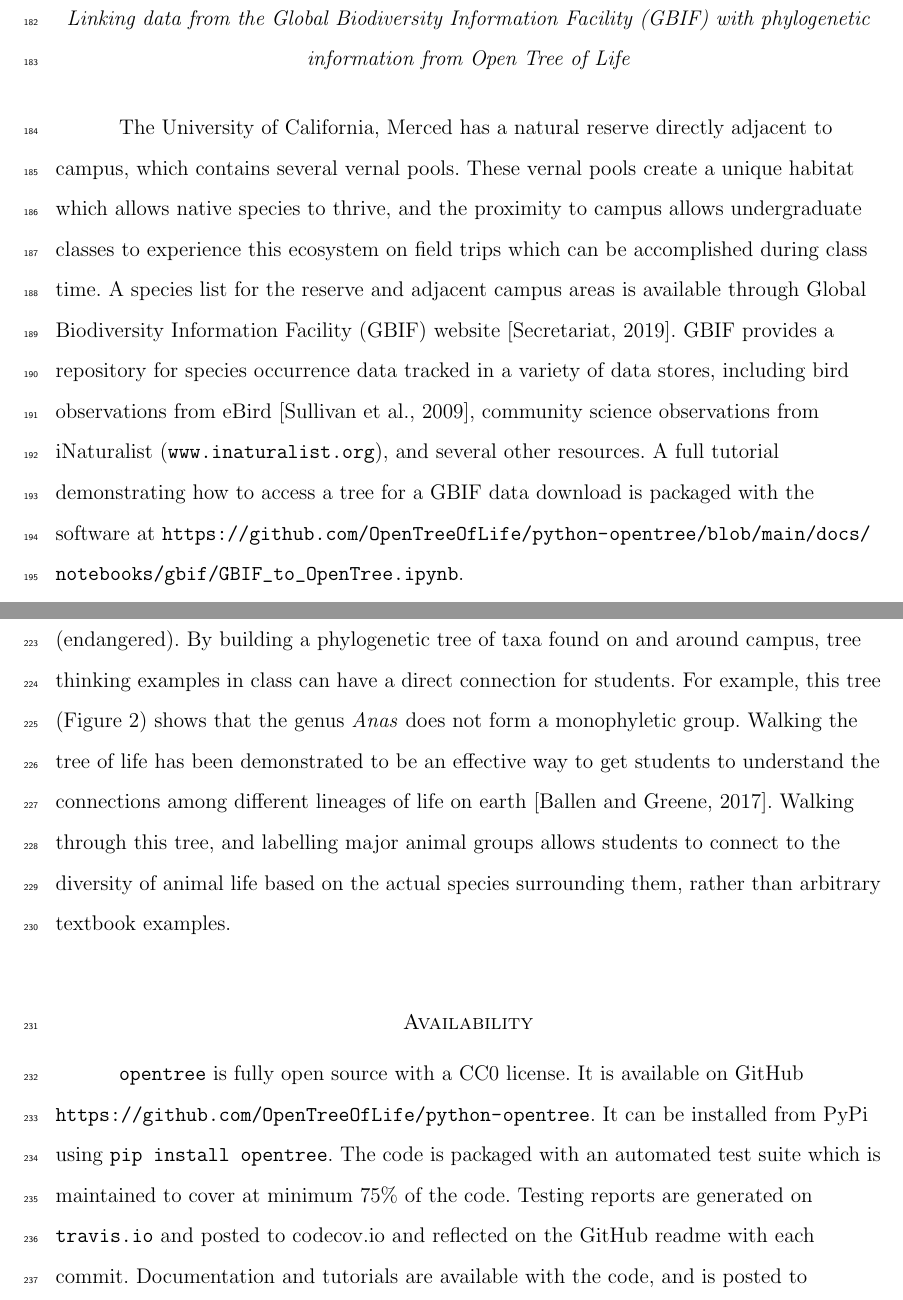
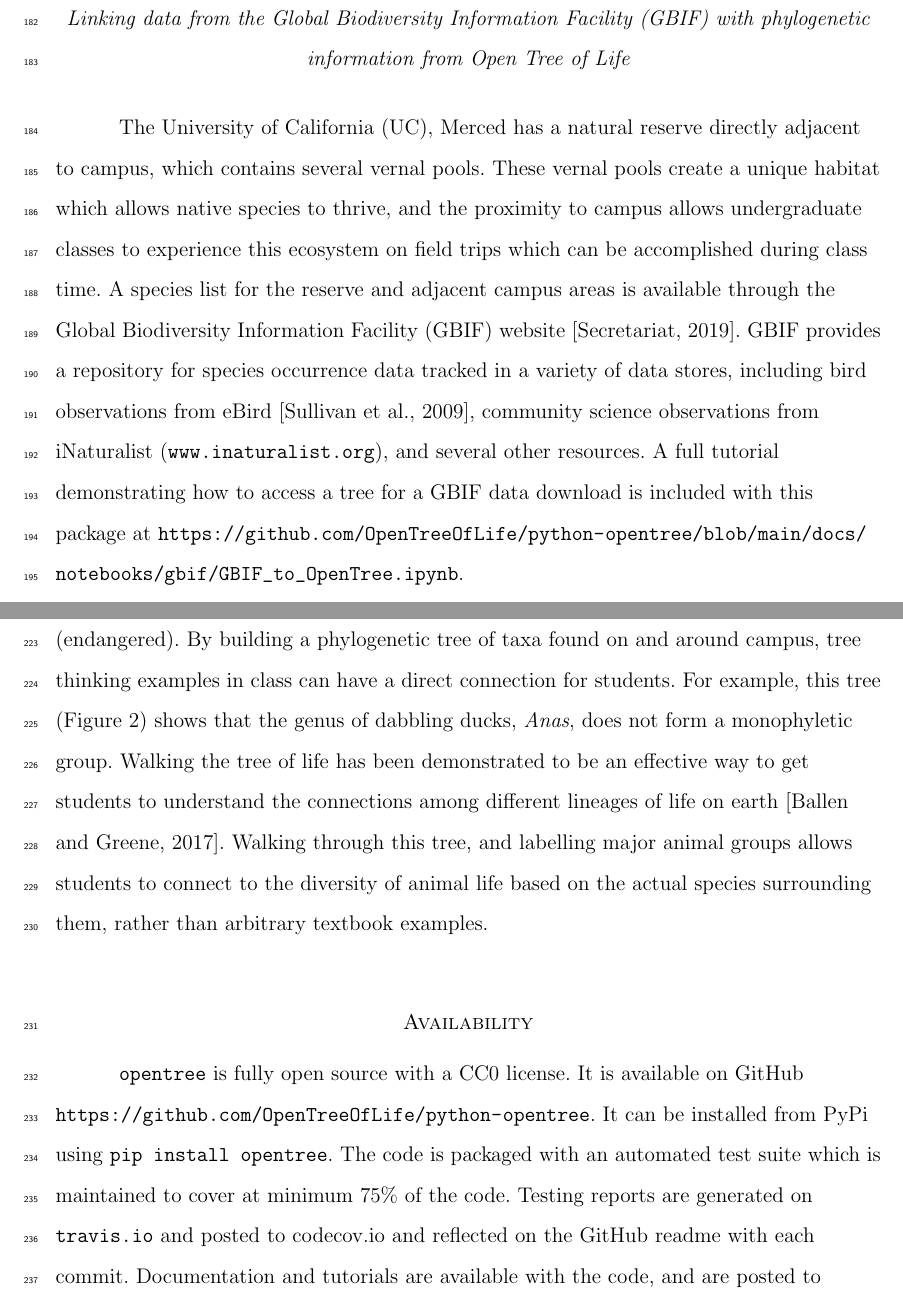
Before and after one commit to OpenTreeOfLife/python-opentree, a LaTeX document (docs/draft/python-opentree.tex): two parts of pages 9 and 11 of 15, joined at a grey line, cut so that both start at the same text. Compiled offline with pdfLaTeX.

Commit message:
edits to vernal pools example and availability

```diff
--- a/docs/draft/python-opentree.tex
+++ b/docs/draft/python-opentree.tex
@@ -181,8 +181,8 @@ It is important to note that OpenTree's synthetic tree shows only topology. When
 
 \bigskip
 
-The University of California, Merced has a natural reserve directly adjacent to campus, which contains several vernal pools. These vernal pools create a unique habitat which allows native species to thrive, and the proximity to campus allows undergraduate classes to experience this ecosystem on field trips which can be accomplished during class time.
-A species list for the reserve and adjacent campus areas is available through Global Biodiversity Information Facility (GBIF) website \citep{gbif_secretariat_gbif_2019}. GBIF provides a repository for species occurrence data tracked in a variety of data stores, including bird observations from eBird \citep{sullivan_ebird_2009}, community science observations from iNaturalist (\url{www.inaturalist.org}), and several other resources. A full tutorial demonstrating how to access a tree for a GBIF data download is packaged with the software at \url{https://github.com/OpenTreeOfLife/python-opentree/blob/main/docs/notebooks/gbif/GBIF_to_OpenTree.ipynb}.
+The University of California (UC), Merced has a natural reserve directly adjacent to campus, which contains several vernal pools. These vernal pools create a unique habitat which allows native species to thrive, and the proximity to campus allows undergraduate classes to experience this ecosystem on field trips which can be accomplished during class time.
+A species list for the reserve and adjacent campus areas is available through the Global Biodiversity Information Facility (GBIF) website \citep{gbif_secretariat_gbif_2019}. GBIF provides a repository for species occurrence data tracked in a variety of data stores, including bird observations from eBird \citep{sullivan_ebird_2009}, community science observations from iNaturalist (\url{www.inaturalist.org}), and several other resources. A full tutorial demonstrating how to access a tree for a GBIF data download is included with this package at \url{https://github.com/OpenTreeOfLife/python-opentree/blob/main/docs/notebooks/gbif/GBIF_to_OpenTree.ipynb}.
 
 We downloaded the full list of animal observations from the UC Merced Vernal pools reserve from GBIF \citep{gbif_secretariat_gbif_2019}. This data download comprised 6,709 records from 223 species. Using the GBIF unique taxon identifiers, 201 of these species could be directly matched to taxa in the OpenTree taxonomy using \texttt{opentree.taxon\_info(source\_id = {gbif unique identifier})}. This direct matching captures exact one to one relationships between these taxonomies, and avoids slow and potentially error prone string matching. Nineteen taxa had updated identifiers in GBIF since the most recent reconciliation between the GBIF taxonomy and the OpenTree taxonomy, and were assigned OpenTree taxon identifiers based on exact string matches. There were two taxa ``\textit{P. abortivum} St.'' and ``\textit{Ichneumon cupitus} Cresson 1877'', which were not found in the OpenTree taxonomy, and were dropped from the analysis.
 
@@ -203,14 +203,14 @@ For researchers, working in the vernal pools reserve, this tree also provides th
 The ability to build a phylogeny of local taxa is also a valuable pedagogical tool. One of us (EJM) used this phylogeny to discuss the diversity of life of animal life as part of a class exercise on vernal pools ecology and evolution, in an undergraduate evolution class.
 Students visited the UC Merced Vernal Pools and Grassland Reserve, and then explored the evolutionary tree of all the animal species recorded as observed in the reserve.
 There are several threatened and endangered species on the vernal pools reserve, including two species of fairy shrimp, \textit{Branchinecta lynchii} (threatened) and \textit{Branchinecta mesovallensis} (endangered).
-By building a phylogenetic tree of taxa found on and around campus, tree thinking examples in class can have a direct connection for students. For example, this tree (Figure \ref{vernalanimals}) shows that the genus \textit{Anas} does not form a monophyletic group. Walking the tree of life has been demonstrated to be an effective way to get students to understand the connections among different lineages of life on earth \citep{ballen_walking_2017}. Walking through this tree, and labelling major animal groups allows students to connect to the diversity of animal life based on the actual species surrounding them, rather than arbitrary textbook examples.
+By building a phylogenetic tree of taxa found on and around campus, tree thinking examples in class can have a direct connection for students. For example, this tree (Figure \ref{vernalanimals}) shows that the genus of dabbling ducks, \textit{Anas}, does not form a monophyletic group. Walking the tree of life has been demonstrated to be an effective way to get students to understand the connections among different lineages of life on earth \citep{ballen_walking_2017}. Walking through this tree, and labelling major animal groups allows students to connect to the diversity of animal life based on the actual species surrounding them, rather than arbitrary textbook examples.
 
 
 
 \section{Availability}
 \label{sec5}
 
-\texttt{opentree} is fully open source with a CC0 license. It is available on GitHub \url{ https://github.com/OpenTreeOfLife/python-opentree}. It can be installed from PyPi using \texttt{pip install opentree}. The code is packaged with an automated test suite which is maintained to cover at minimum 75\% of the code. Testing reports are generated on \url{travis.io} and posted to {codecov.io} and reflected on the GitHub readme with each commit. Documentation and tutorials are available with the code, and is posted to \url{https://opentree.readthedocs.io}.
+\texttt{opentree} is fully open source with a CC0 license. It is available on GitHub \url{ https://github.com/OpenTreeOfLife/python-opentree}. It can be installed from PyPi using \texttt{pip install opentree}. The code is packaged with an automated test suite which is maintained to cover at minimum 75\% of the code. Testing reports are generated on \url{travis.io} and posted to {codecov.io} and reflected on the GitHub readme with each commit. Documentation and tutorials are available with the code, and are posted to \url{https://opentree.readthedocs.io}.
 
 
 \section{Conflict of Interest}
```
Also changed, not shown: docs/draft/python-opentree.tex (4 more changed lines).
